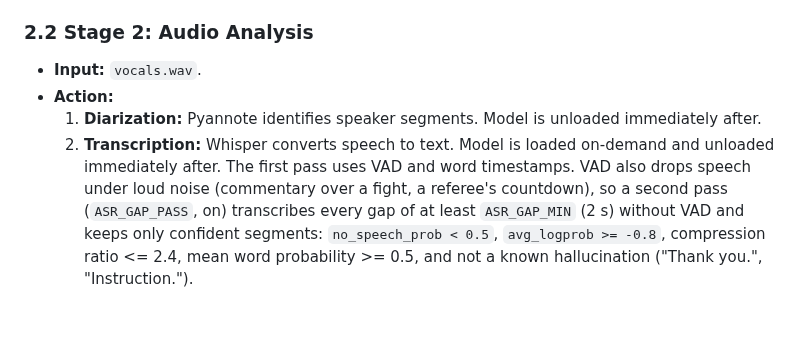
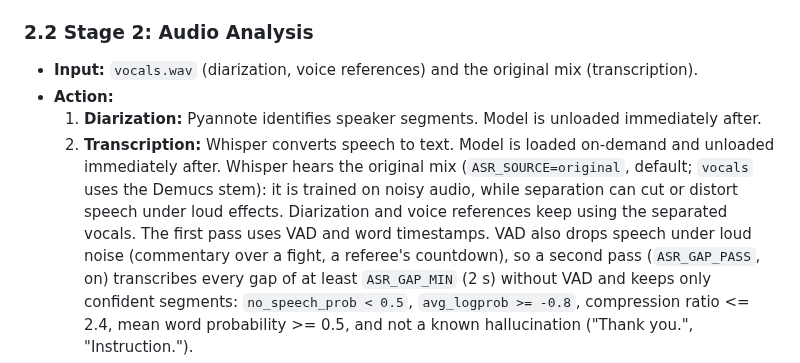
Before and after one commit to neutrinus/dubarr, a Markdown page: specification/specs/001_video_processing_pipeline.md, the part around the change. Rendered like a GitHub page; blank space fills up the shorter version.

Commit message:
docs(spec): Whisper transcribes the original mix, diarization keeps the vocals
Co-Authored-By: Claude Opus 5.5 <noreply@anthropic.com>
Claude-Session: https://claude.ai/code/session_01Pt9fP6MnncmEF6Qo9ZFzGK

```diff
--- a/specification/specs/001_video_processing_pipeline.md
+++ b/specification/specs/001_video_processing_pipeline.md
@@ -19,11 +19,13 @@ The system verifies model presence and downloads missing files. To maximize avai
     *   `vocals.mp3` (Clean speech separated by Demucs)
 
 ### 2.2 Stage 2: Audio Analysis
-*   **Input:** `vocals.wav`.
+*   **Input:** `vocals.wav` (diarization, voice references) and the original mix (transcription).
 *   **Action:**
     1.  **Diarization:** Pyannote identifies speaker segments. Model is unloaded immediately after.
     2.  **Transcription:** Whisper converts speech to text. Model is loaded on-demand and unloaded immediately after.
-        The first pass uses VAD and word timestamps. VAD also drops speech under loud noise (commentary over a fight,
+        Whisper hears the original mix (`ASR_SOURCE=original`, default; `vocals` uses the Demucs stem): it is
+        trained on noisy audio, while separation can cut or distort speech under loud effects. Diarization and voice
+        references keep using the separated vocals. The first pass uses VAD and word timestamps. VAD also drops speech under loud noise (commentary over a fight,
         a referee's countdown), so a second pass (`ASR_GAP_PASS`, on) transcribes every gap of at least `ASR_GAP_MIN`
         (2 s) without VAD and keeps only confident segments: `no_speech_prob < 0.5`, `avg_logprob >= -0.8`,
         compression ratio <= 2.4, mean word probability >= 0.5, and not a known hallucination ("Thank you.",
```
